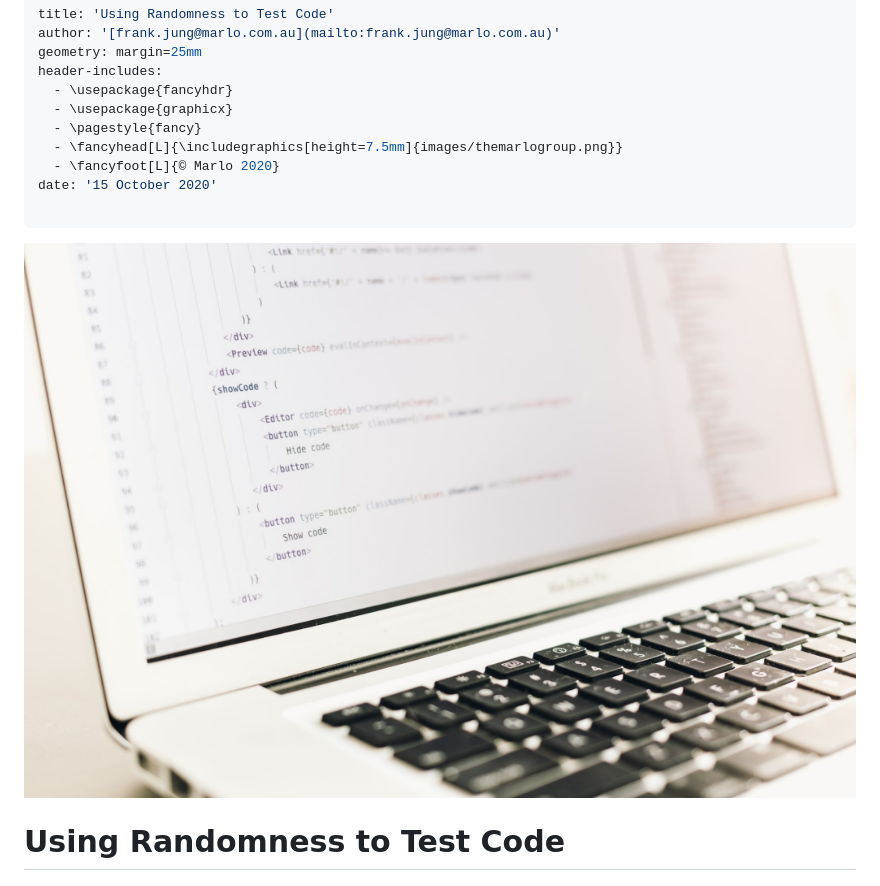
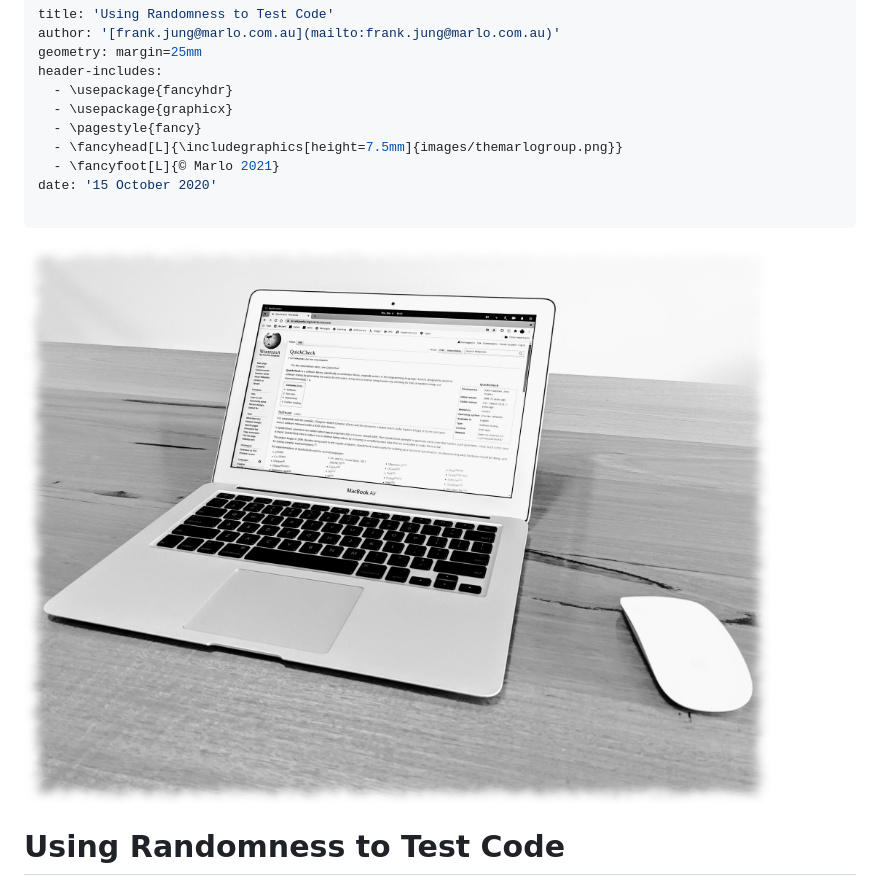
Before and after one commit to frankhjung/article-quickcheck, a Markdown page: quickcheck.md, the part around the change printed below. GitHub-like rendering; pictures changed too: images/banner.png.

```diff
--- a/quickcheck.md
+++ b/quickcheck.md
@@ -7,7 +7,7 @@ header-includes:
   - \usepackage{graphicx}
   - \pagestyle{fancy}
   - \fancyhead[L]{\includegraphics[height=7.5mm]{images/themarlogroup.png}}
-  - \fancyfoot[L]{© Marlo 2020}
+  - \fancyfoot[L]{© Marlo 2021}
 date: '15 October 2020'
 
 ---
```
Also changed, not shown: other parts of quickcheck.md (+1 -1 lines).
